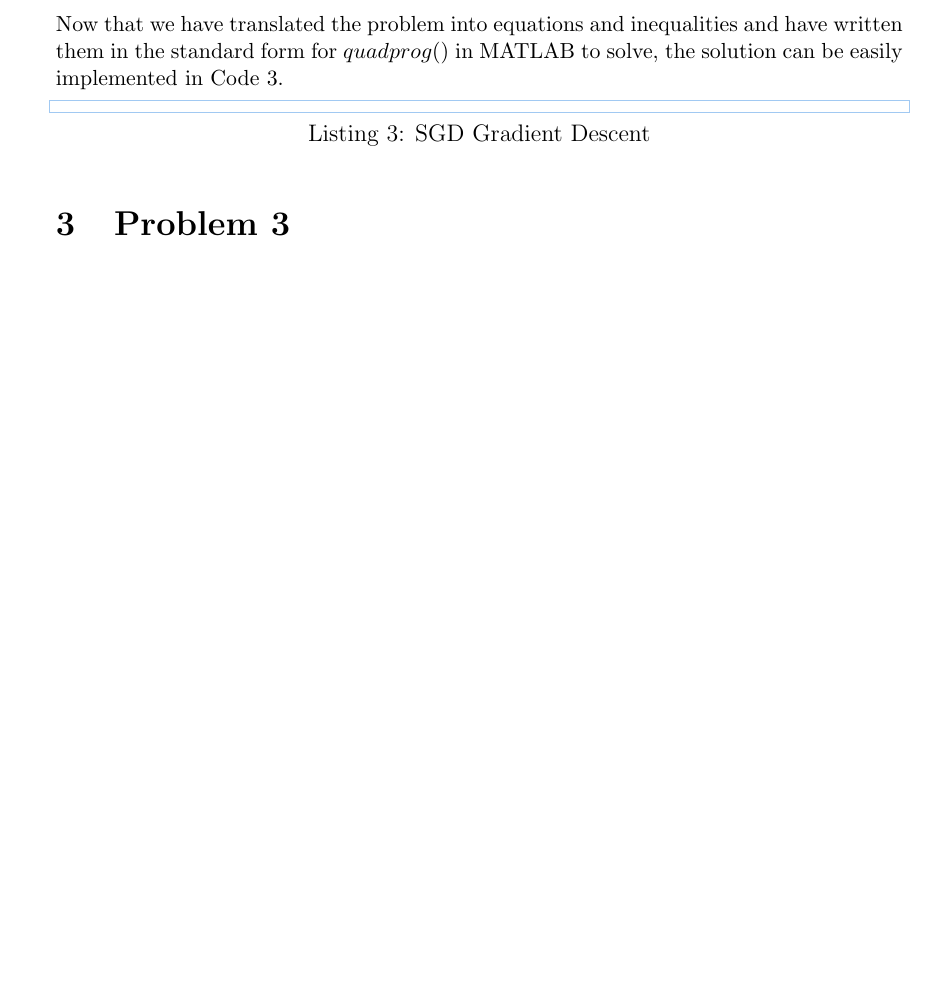
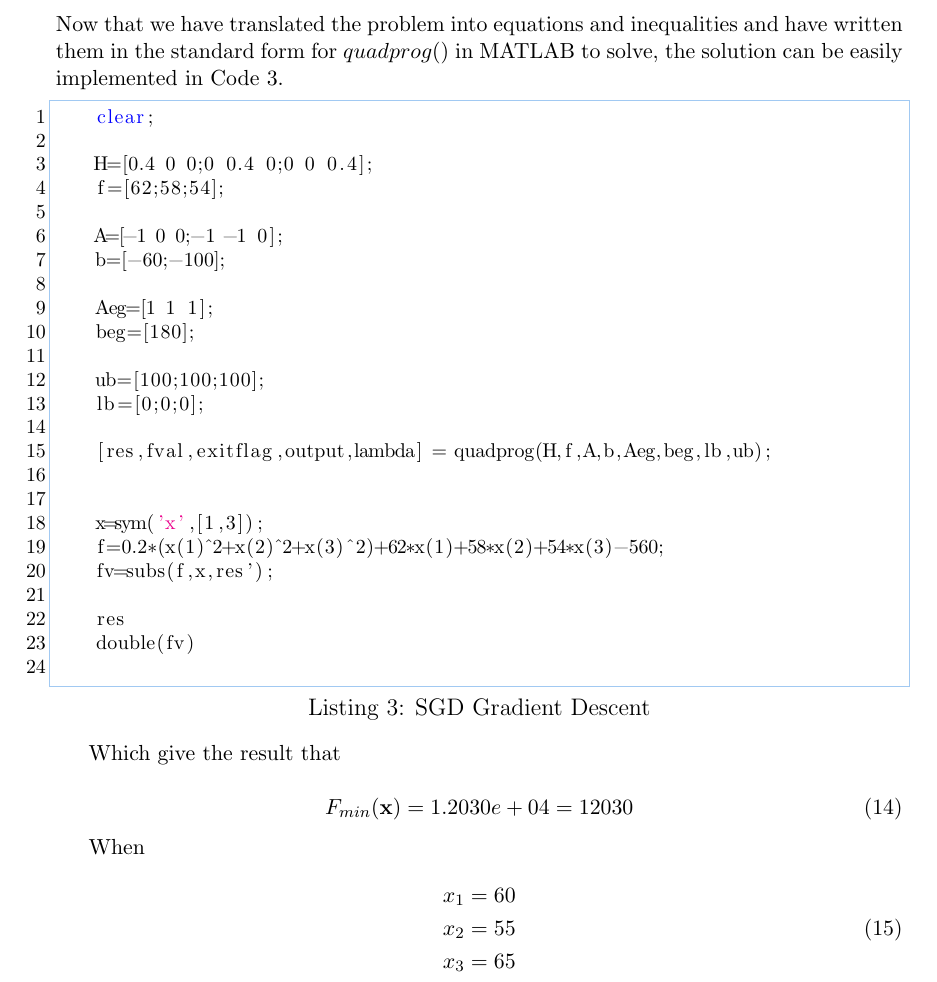
Before and after one commit to SmartPolarBear/matlab-math-analysis-csxmu-2021, a LaTeX document (report/report.tex): part of page 6 of 7 before the commit and part of page 6 of 8 after it, cut so that both start at the same text, the shorter picture padded with empty space. Compiled offline with pdfLaTeX.

Commit message:
feat(p1): finish p2

```diff
--- a/report/report.tex
+++ b/report/report.tex
@@ -365,7 +365,49 @@ And
 Now that we have translated the problem into equations and inequalities and have written them in the standard form for $quadprog()$ in MATLAB to solve, the solution can be easily implemented in Code \ref{code:p2}.
 
 \begin{lstlisting}[style=MatlabStyle,caption=SGD Gradient Descent,label=code:p2]
+	clear;
+
+	H=[0.4 0 0;0 0.4 0;0 0 0.4];
+	f=[62;58;54];
+
+	A=[-1 0 0;-1 -1 0];
+	b=[-60;-100];
+
+	Aeg=[1 1 1];
+	beg=[180];
+
+	ub=[100;100;100];
+	lb=[0;0;0];
+
+	[res,fval,exitflag,output,lambda] = quadprog(H,f,A,b,Aeg,beg,lb,ub);
+
+
+	x=sym('x',[1,3]);
+	f=0.2*(x(1)^2+x(2)^2+x(3)^2)+62*x(1)+58*x(2)+54*x(3)-560;
+	fv=subs(f,x,res');
+
+	res
+	double(fv)
+
 \end{lstlisting}
+
+Which give the result that
+
+\begin{equation}
+	\begin{aligned}
+		F_{min}(\mathbf{x})=1.2030e+04=12030
+	\end{aligned}
+\end{equation}
+
+When
+
+\begin{equation}
+	\begin{aligned}
+		x_1 = 60 \\
+		x_2 = 55 \\
+		x_3 = 65 \\
+	\end{aligned}
+\end{equation}
 
 \section{Problem 3}
 
```
Also changed, not shown: report/report.pdf, 3 other files.
